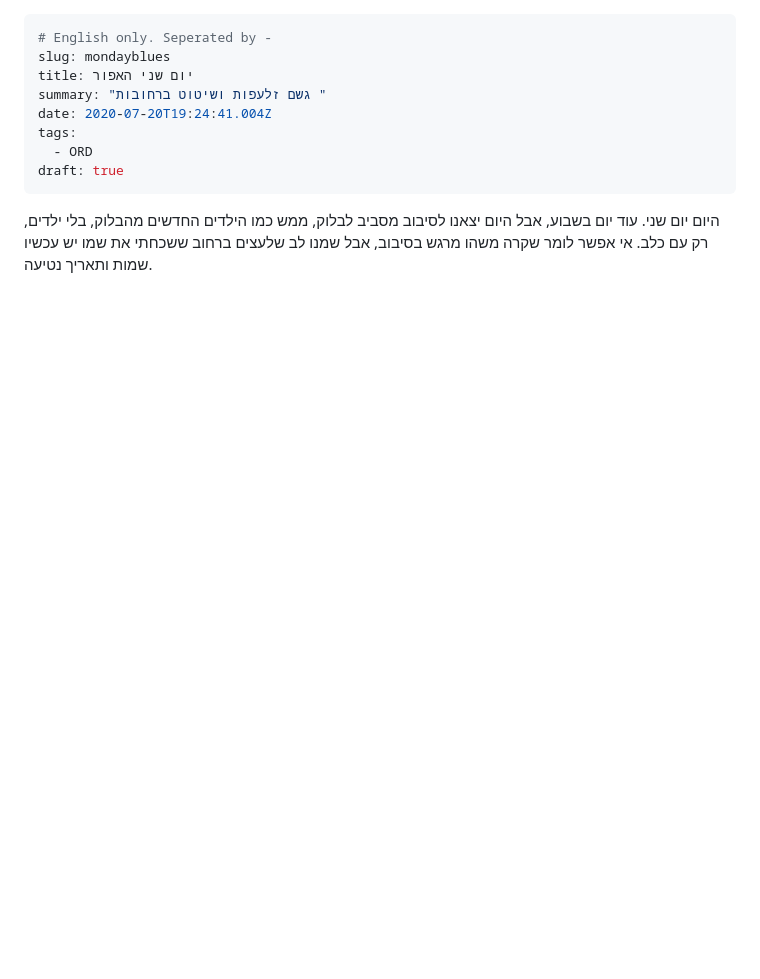
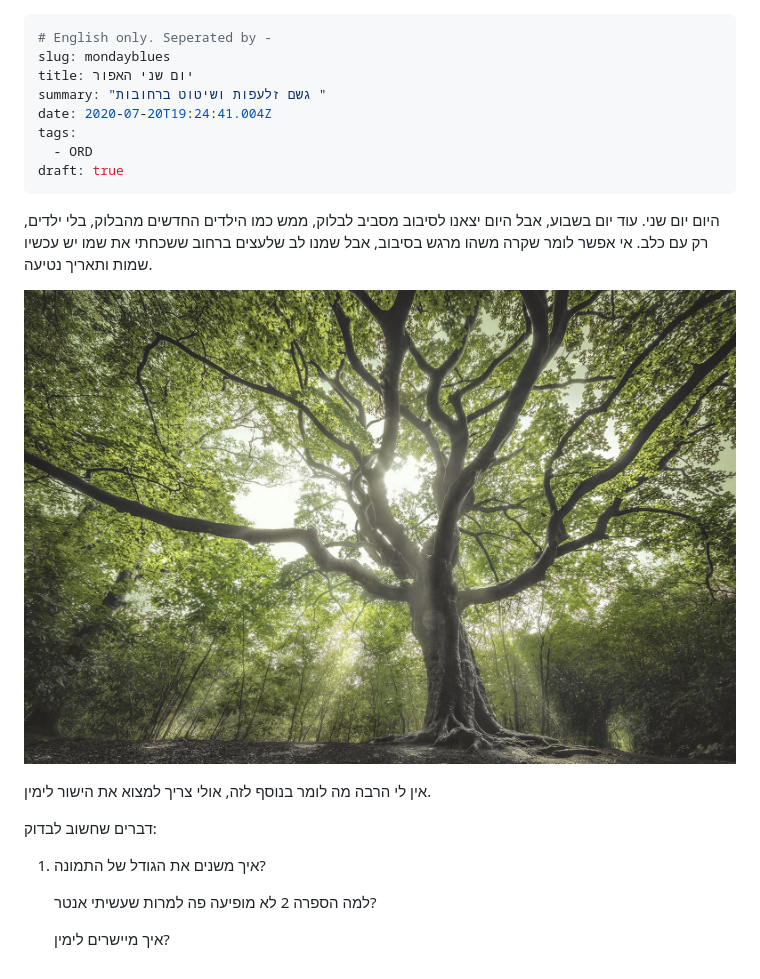
Before and after one commit to ironnysh/11ty-test, a Markdown page: src/thoughts/mondayblues.md, the part around the change. GitHub-like rendering; pictures changed too: assets/images/uploads/tree.jpg (added); blank space fills up the shorter version.

Commit message:
Update Thought “mondayblues”

```diff
--- a/src/thoughts/mondayblues.md
+++ b/src/thoughts/mondayblues.md
@@ -9,3 +9,15 @@ tags:
 draft: true
 ---
 היום יום שני. עוד יום בשבוע, אבל היום יצאנו לסיבוב מסביב לבלוק, ממש כמו הילדים החדשים מהבלוק, בלי ילדים, רק עם כלב. אי אפשר לומר שקרה משהו מרגש בסיבוב, אבל שמנו לב שלעצים ברחוב ששכחתי את שמו יש עכשיו שמות ותאריך נטיעה.
+
+![תמונה של עץ](/assets/images/uploads/tree.jpg "עץ אירופי של השנה")
+
+אין לי הרבה מה לומר בנוסף לזה, אולי צריך למצוא את הישור לימין.
+
+דברים שחשוב לבדוק:
+
+1. איך משנים את הגודל של התמונה?
+
+   למה הספרה 2 לא מופיעה פה למרות שעשיתי אנטר?
+
+   איך מיישרים לימין?
```
